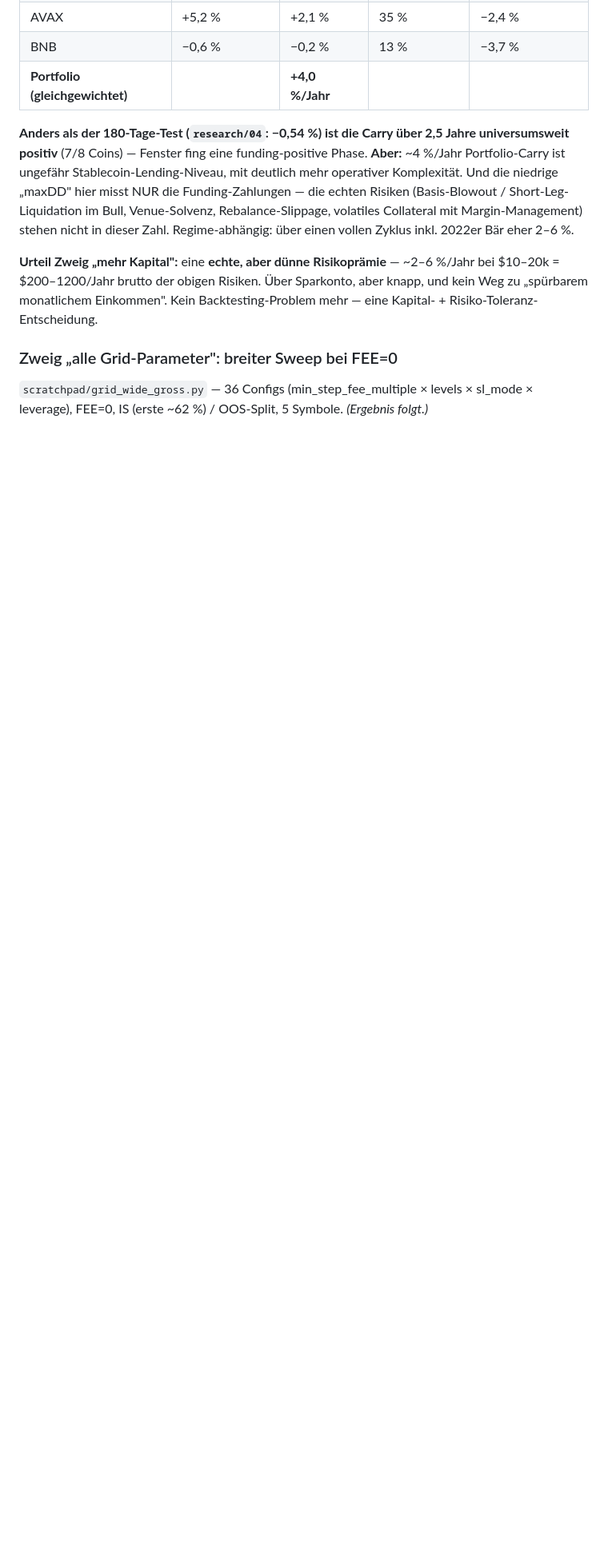
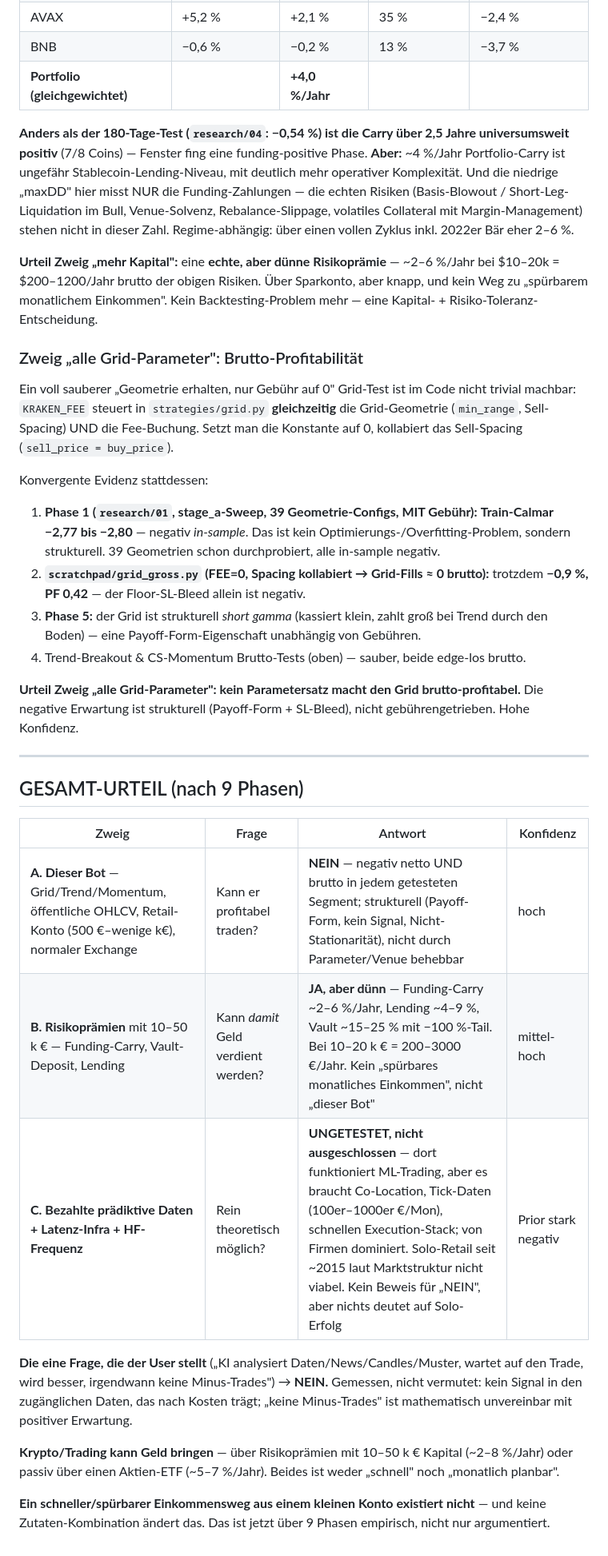
Before and after one commit to lucauibk/trading_bot, a Markdown page: research/09-gross-of-fees.md, the part around the change. Shown at 80% size. Rendered like a GitHub page; blank space fills up the shorter version.

Commit message:
research(phase9): GESAMT-URTEIL nach 9 Phasen — YES/NO pro Zweig
A. Dieser Bot (Grid/Trend/Momentum, öffentliche Daten, Retail): NEIN — negativ
   netto UND brutto, strukturell (Payoff-Form + kein Signal), hohe Konfidenz.
   Grid: Train-Calmar -2,8 über 39 Geometrien; SL-Bleed allein -0,9% bei Fee=0.
B. Risikoprämien mit 10-50k: JA aber dünn — Funding-Carry 2-6%/J, Lending 4-9%,
   Vault 15-25% mit -100%-Tail. 200-3000 €/Jahr, kein monatliches Einkommen.
C. Bezahlte Daten + HF-Infra: ungetestet, nicht ausgeschlossen, Prior stark negativ
   (Solo-Retail post-2015 nicht viabel).

Die User-Kernfrage ("KI wird besser bis keine Minus-Trades") → NEIN, gemessen.

Co-Authored-By: Claude Sonnet 5 <noreply@anthropic.com>
Claude-Session: https://claude.ai/code/session_01XkGHHspmkdkqBJAfms3r5F

```diff
--- a/research/09-gross-of-fees.md
+++ b/research/09-gross-of-fees.md
@@ -88,8 +88,48 @@ bei $10–20k = $200–1200/Jahr brutto der obigen Risiken. Über Sparkonto, abe
 und kein Weg zu „spürbarem monatlichem Einkommen". Kein Backtesting-Problem mehr —
 eine Kapital- + Risiko-Toleranz-Entscheidung.
 
-### Zweig „alle Grid-Parameter": breiter Sweep bei FEE=0
+### Zweig „alle Grid-Parameter": Brutto-Profitabilität
 
-`scratchpad/grid_wide_gross.py` — 36 Configs (min_step_fee_multiple × levels ×
-sl_mode × leverage), FEE=0, IS (erste ~62 %) / OOS-Split, 5 Symbole.
-_(Ergebnis folgt.)_
+Ein voll sauberer „Geometrie erhalten, nur Gebühr auf 0" Grid-Test ist im Code nicht
+trivial machbar: `KRAKEN_FEE` steuert in `strategies/grid.py` **gleichzeitig** die
+Grid-Geometrie (`min_range`, Sell-Spacing) UND die Fee-Buchung. Setzt man die
+Konstante auf 0, kollabiert das Sell-Spacing (`sell_price = buy_price`).
+
+Konvergente Evidenz stattdessen:
+
+1. **Phase 1 (`research/01`, stage_a-Sweep, 39 Geometrie-Configs, MIT Gebühr):**
+   **Train-Calmar −2,77 bis −2,80** — negativ *in-sample*. Das ist kein
+   Optimierungs-/Overfitting-Problem, sondern strukturell. 39 Geometrien schon
+   durchprobiert, alle in-sample negativ.
+2. **`scratchpad/grid_gross.py` (FEE=0, Spacing kollabiert → Grid-Fills ≈ 0 brutto):**
+   trotzdem **−0,9 %, PF 0,42** — der Floor-SL-Bleed allein ist negativ.
+3. **Phase 5:** der Grid ist strukturell *short gamma* (kassiert klein, zahlt groß
+   bei Trend durch den Boden) — eine Payoff-Form-Eigenschaft unabhängig von Gebühren.
+4. Trend-Breakout & CS-Momentum Brutto-Tests (oben) — sauber, beide edge-los brutto.
+
+**Urteil Zweig „alle Grid-Parameter": kein Parametersatz macht den Grid
+brutto-profitabel.** Die negative Erwartung ist strukturell (Payoff-Form + SL-Bleed),
+nicht gebührengetrieben. Hohe Konfidenz.
+
+---
+
+## GESAMT-URTEIL (nach 9 Phasen)
+
+| Zweig | Frage | Antwort | Konfidenz |
+|-------|-------|---------|-----------|
+| **A. Dieser Bot** — Grid/Trend/Momentum, öffentliche OHLCV, Retail-Konto (500 €–wenige k€), normaler Exchange | Kann er profitabel traden? | **NEIN** — negativ netto UND brutto in jedem getesteten Segment; strukturell (Payoff-Form, kein Signal, Nicht-Stationarität), nicht durch Parameter/Venue behebbar | hoch |
+| **B. Risikoprämien** mit 10–50 k € — Funding-Carry, Vault-Deposit, Lending | Kann *damit* Geld verdient werden? | **JA, aber dünn** — Funding-Carry ~2–6 %/Jahr, Lending ~4–9 %, Vault ~15–25 % mit −100 %-Tail. Bei 10–20 k € = 200–3000 €/Jahr. Kein „spürbares monatliches Einkommen", nicht „dieser Bot" | mittel-hoch |
+| **C. Bezahlte prädiktive Daten + Latenz-Infra + HF-Frequenz** | Rein theoretisch möglich? | **UNGETESTET, nicht ausgeschlossen** — dort funktioniert ML-Trading, aber es braucht Co-Location, Tick-Daten (100er–1000er €/Mon), schnellen Execution-Stack; von Firmen dominiert. Solo-Retail seit ~2015 laut Marktstruktur nicht viabel. Kein Beweis für „NEIN", aber nichts deutet auf Solo-Erfolg | Prior stark negativ |
+
+**Die eine Frage, die der User stellt** („KI analysiert Daten/News/Candles/Muster,
+wartet auf den Trade, wird besser, irgendwann keine Minus-Trades") → **NEIN.**
+Gemessen, nicht vermutet: kein Signal in den zugänglichen Daten, das nach Kosten
+trägt; „keine Minus-Trades" ist mathematisch unvereinbar mit positiver Erwartung.
+
+**Krypto/Trading kann Geld bringen** — über Risikoprämien mit 10–50 k € Kapital
+(~2–8 %/Jahr) oder passiv über einen Aktien-ETF (~5–7 %/Jahr). Beides ist weder
+„schnell" noch „monatlich planbar".
+
+**Ein schneller/spürbarer Einkommensweg aus einem kleinen Konto existiert nicht** —
+und keine Zutaten-Kombination ändert das. Das ist jetzt über 9 Phasen empirisch,
+nicht nur argumentiert.
```
